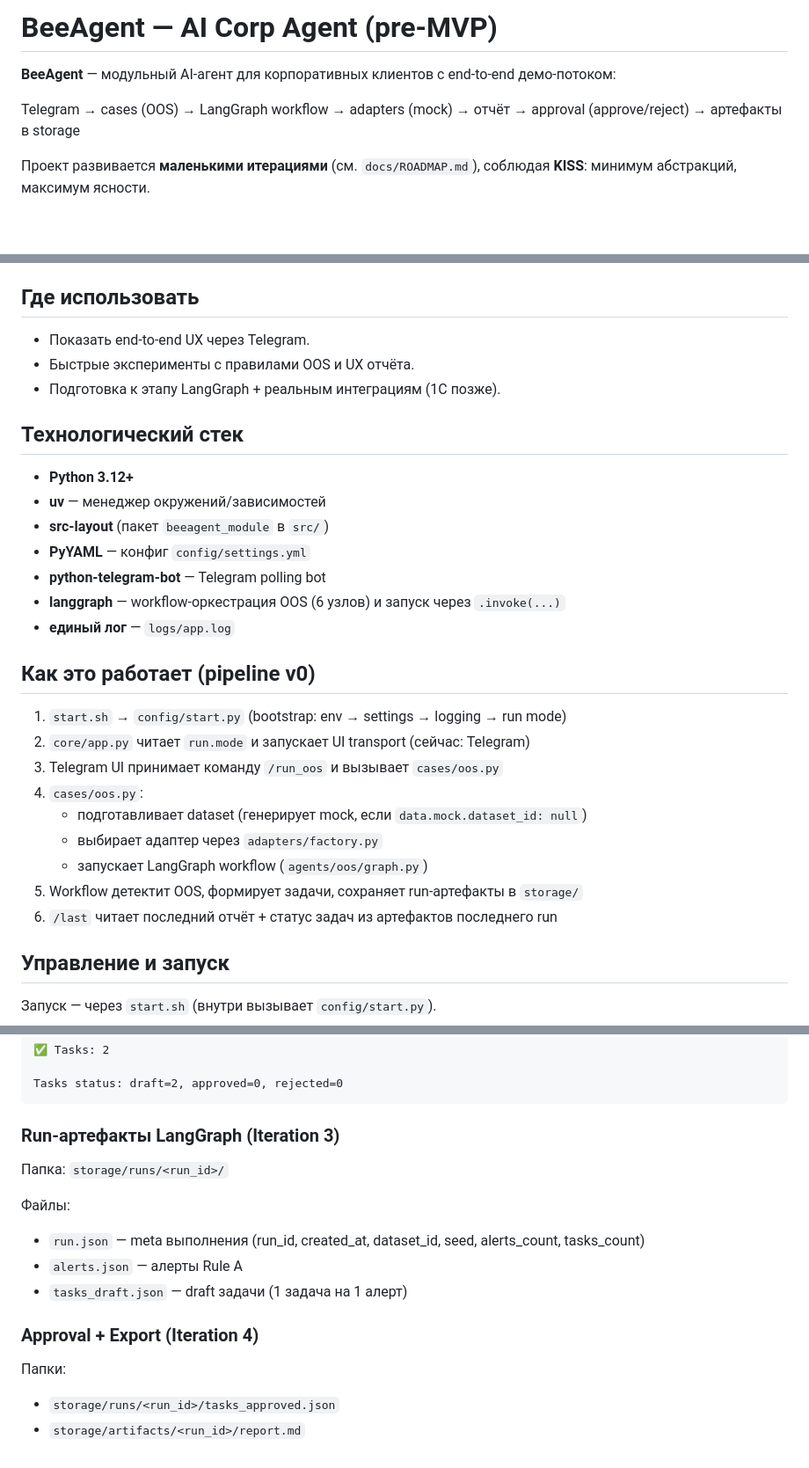
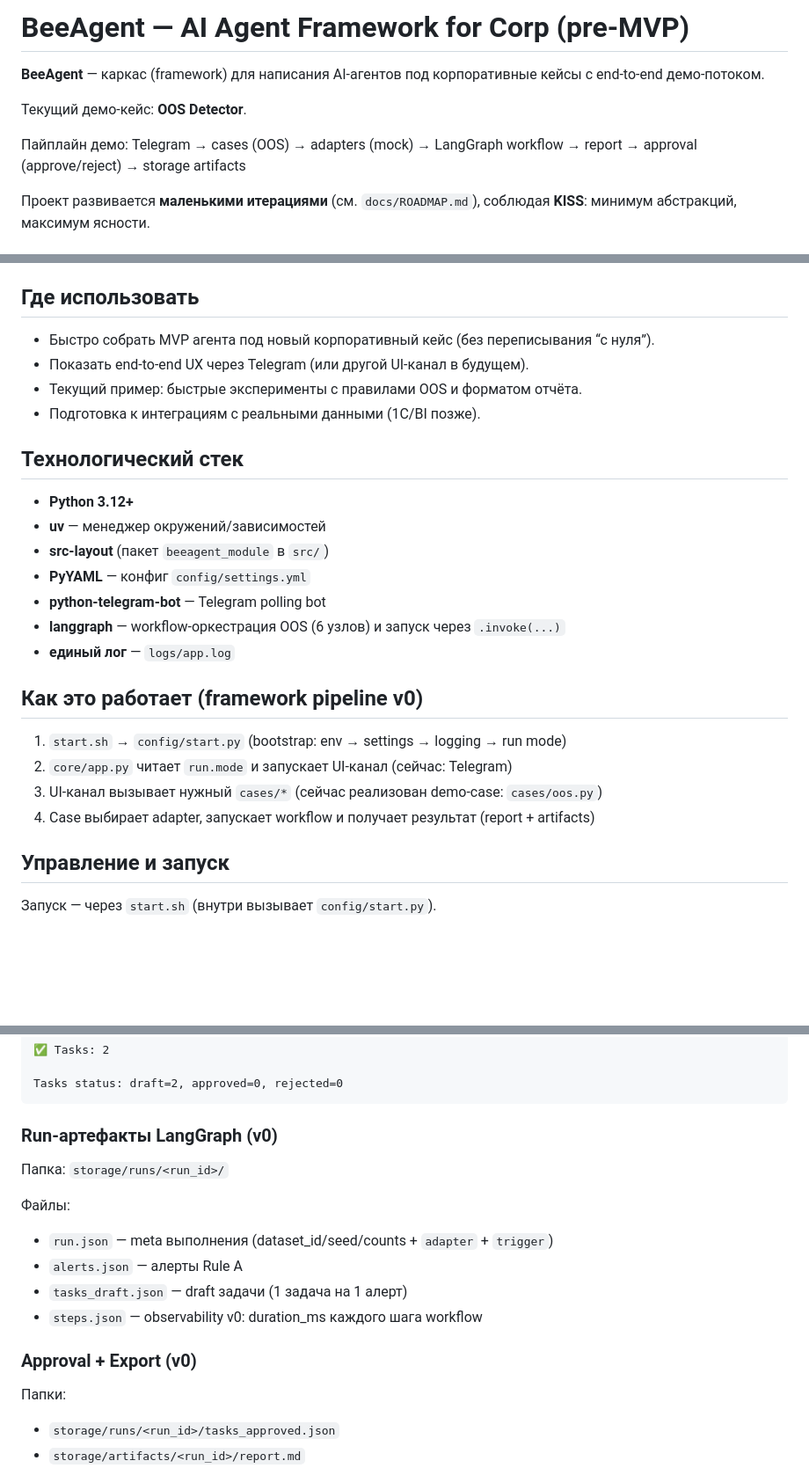
Before and after one commit to beesyst/beeagent, a Markdown page: README.ru.md, 3 parts joined by grey strips. Shown at 88% size. Drawn GitHub-style; blank space fills up the shorter version.

Commit message:
docs: update README and ROADMAP

````diff
--- a/README.ru.md
+++ b/README.ru.md
@@ -1,8 +1,11 @@
-# BeeAgent — AI Corp Agent (pre-MVP)
+# BeeAgent — AI Agent Framework for Corp (pre-MVP)
 
-**BeeAgent** — модульный AI-агент для корпоративных клиентов с end-to-end демо-потоком:
+**BeeAgent** — каркас (framework) для написания AI-агентов под корпоративные кейсы с end-to-end демо-потоком.
 
-Telegram → cases (OOS) → LangGraph workflow → adapters (mock) → отчёт → approval (approve/reject) → артефакты в storage
+Текущий демо-кейс: **OOS Detector**.
+
+Пайплайн демо:
+Telegram → cases (OOS) → adapters (mock) → LangGraph workflow → report → approval (approve/reject) → storage artifacts
 
 Проект развивается **маленькими итерациями** (см. `docs/ROADMAP.md`), соблюдая **KISS**: минимум абстракций, максимум ясности.
 
@@ -58,9 +61,10 @@ Telegram → cases (OOS) → LangGraph workflow → adapters (mock) → отчё
 
 ## Где использовать
 
-* Показать end-to-end UX через Telegram.
-* Быстрые эксперименты с правилами OOS и UX отчёта.
-* Подготовка к этапу LangGraph + реальным интеграциям (1C позже).
+* Быстро собрать MVP агента под новый корпоративный кейс (без переписывания “с нуля”).
+* Показать end-to-end UX через Telegram (или другой UI-канал в будущем).
+* Текущий пример: быстрые эксперименты с правилами OOS и форматом отчёта.
+* Подготовка к интеграциям с реальными данными (1C/BI позже).
 
 ## Технологический стек
 
@@ -72,17 +76,12 @@ Telegram → cases (OOS) → LangGraph workflow → adapters (mock) → отчё
 * **langgraph** — workflow-оркестрация OOS (6 узлов) и запуск через `.invoke(...)`
 * **единый лог** — `logs/app.log`
 
-## Как это работает (pipeline v0)
+## Как это работает (framework pipeline v0)
 
 1. `start.sh` → `config/start.py` (bootstrap: env → settings → logging → run mode)
-2. `core/app.py` читает `run.mode` и запускает UI transport (сейчас: Telegram)
-3. Telegram UI принимает команду `/run_oos` и вызывает `cases/oos.py`
-4. `cases/oos.py`:
-   - подготавливает dataset (генерирует mock, если `data.mock.dataset_id: null`)
-   - выбирает адаптер через `adapters/factory.py`
-   - запускает LangGraph workflow (`agents/oos/graph.py`)
-5. Workflow детектит OOS, формирует задачи, сохраняет run-артефакты в `storage/`
-6. `/last` читает последний отчёт + статус задач из артефактов последнего run
+2. `core/app.py` читает `run.mode` и запускает UI-канал (сейчас: Telegram)
+3. UI-канал вызывает нужный `cases/*` (сейчас реализован demo-case: `cases/oos.py`)
+4. Case выбирает adapter, запускает workflow и получает результат (report + artifacts)
 
 ## Управление и запуск
 
@@ -191,16 +190,17 @@ Dataset: seed-42-w4-s3-k12-vitamins
 Tasks status: draft=2, approved=0, rejected=0
 ```
 
-### Run-артефакты LangGraph (Iteration 3)
+### Run-артефакты LangGraph (v0)
 
 Папка: `storage/runs/<run_id>/`
 
 Файлы:
-* `run.json` — meta выполнения (run_id, created_at, dataset_id, seed, alerts_count, tasks_count)
+* `run.json` — meta выполнения (dataset_id/seed/counts + `adapter` + `trigger`)
 * `alerts.json` — алерты Rule A
 * `tasks_draft.json` — draft задачи (1 задача на 1 алерт)
+* `steps.json` — observability v0: duration_ms каждого шага workflow
 
-### Approval + Export (Iteration 4)
+### Approval + Export (v0)
 
 Папки:
 * `storage/runs/<run_id>/tasks_approved.json`
````
Also changed, not shown: other parts of README.ru.md (+4 -3 lines), docs/ROADMAP.md (+4 -5 lines).
